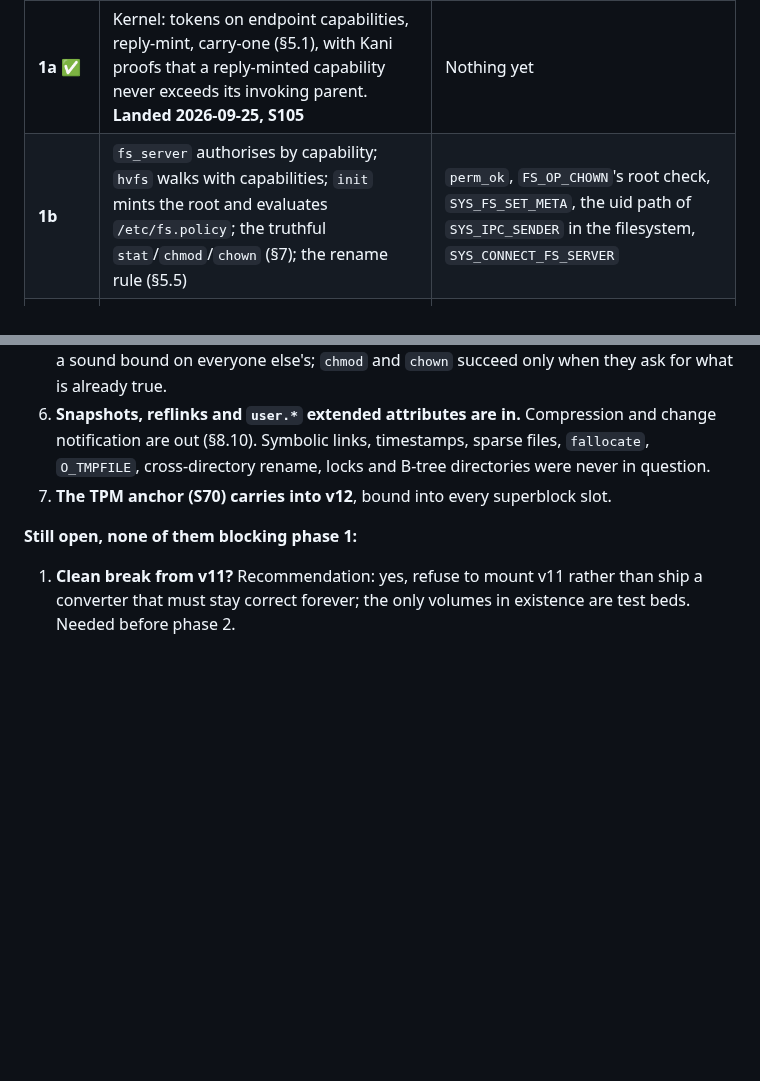
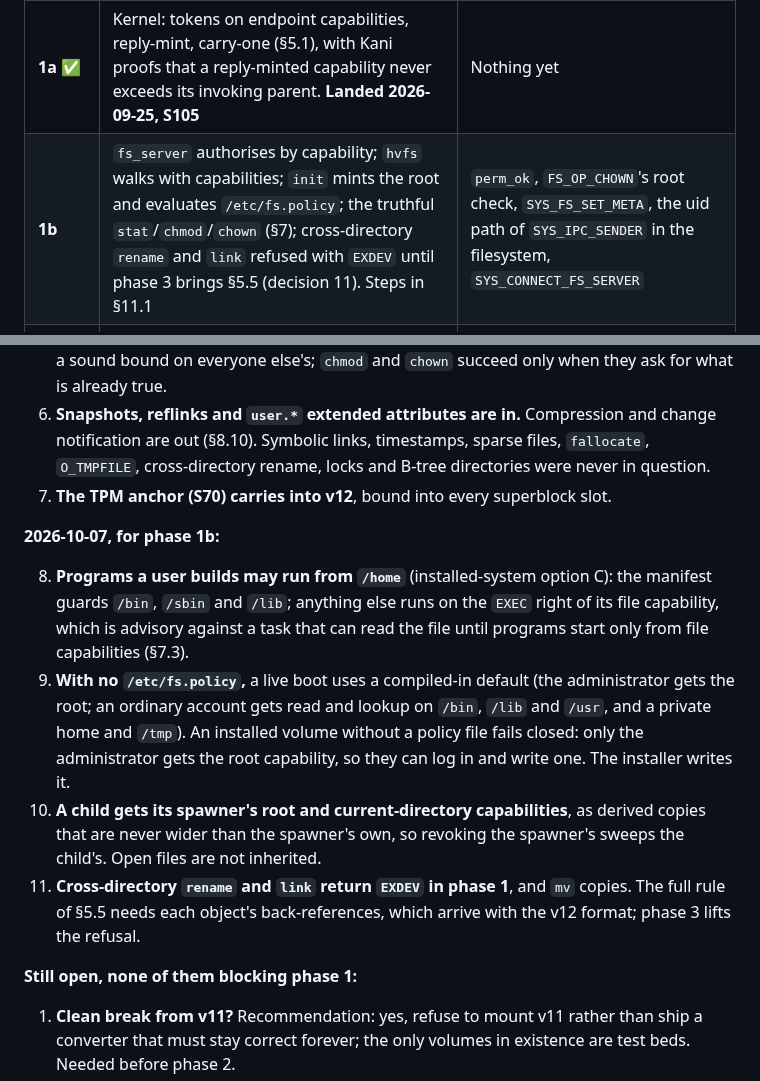
Before and after one commit to pharanyx-labs/Horus, a Markdown page: docs/design/filesystem.md, 2 parts joined by grey strips. Rendered like a GitHub page; blank space fills up the shorter version.

```diff
--- a/docs/design/filesystem.md
+++ b/docs/design/filesystem.md
@@ -557,7 +557,7 @@ ambient authority is gone even if the format work stalls.
 | Phase | What lands | Removes |
 |---|---|---|
 | **1a** ✅ | Kernel: tokens on endpoint capabilities, reply-mint, carry-one (§5.1), with Kani proofs that a reply-minted capability never exceeds its invoking parent. **Landed 2026-09-25, S105** | Nothing yet |
-| **1b** | `fs_server` authorises by capability; `hvfs` walks with capabilities; `init` mints the root and evaluates `/etc/fs.policy`; the truthful `stat`/`chmod`/`chown` (§7); the rename rule (§5.5) | `perm_ok`, `FS_OP_CHOWN`'s root check, `SYS_FS_SET_META`, the uid path of `SYS_IPC_SENDER` in the filesystem, `SYS_CONNECT_FS_SERVER` |
+| **1b** | `fs_server` authorises by capability; `hvfs` walks with capabilities; `init` mints the root and evaluates `/etc/fs.policy`; the truthful `stat`/`chmod`/`chown` (§7); cross-directory `rename` and `link` refused with `EXDEV` until phase 3 brings §5.5 (decision 11). Steps in §11.1 | `perm_ok`, `FS_OP_CHOWN`'s root check, `SYS_FS_SET_META`, the uid path of `SYS_IPC_SENDER` in the filesystem, `SYS_CONNECT_FS_SERVER` |
 | **2** | Kernel sealed-block service (§4.1, §4.2); the v12 tree, extents, space, transactions and snapshots-ready birth times in `fs_server` | The inode table, WAL, Merkle builder and fsck from `storage.c`; the side table; `SYS_FBLOCK_*` and `SYS_FS_INODE_*` |
 | **3** | Symbolic links, timestamps and the RTC time service, cross-directory rename, sparse files, `fallocate`, `fs_scrub` | The v11 directory array |
 | **4** | Snapshots, reflinks, `user.*` xattrs, quotas; the no-senders notification, and with it locks, open-unlinked files and `O_TMPFILE` | |
@@ -607,6 +627,23 @@ still asks a settled question is stale.
    `O_TMPFILE`, cross-directory rename, locks and B-tree directories were never in question.
 7. **The TPM anchor (S70) carries into v12**, bound into every superblock slot.
 
+**2026-10-07, for phase 1b:**
+
+8. **Programs a user builds may run from `/home`** (installed-system option C): the manifest guards
+   `/bin`, `/sbin` and `/lib`; anything else runs on the `EXEC` right of its file capability, which
+   is advisory against a task that can read the file until programs start only from file
+   capabilities (§7.3).
+9. **With no `/etc/fs.policy`,** a live boot uses a compiled-in default (the administrator gets the
+   root; an ordinary account gets read and lookup on `/bin`, `/lib` and `/usr`, and a private home
+   and `/tmp`). An installed volume without a policy file fails closed: only the administrator
+   gets the root capability, so they can log in and write one. The installer writes it.
+10. **A child gets its spawner's root and current-directory capabilities**, as derived copies that
+    are never wider than the spawner's own, so revoking the spawner's sweeps the child's. Open
+    files are not inherited.
+11. **Cross-directory `rename` and `link` return `EXDEV` in phase 1**, and `mv` copies. The full
+    rule of §5.5 needs each object's back-references, which arrive with the v12 format; phase 3
+    lifts the refusal.
+
 **Still open, none of them blocking phase 1:**
 
 1. **Clean break from v11?** Recommendation: yes, refuse to mount v11 rather than ship a converter
```
Also changed, not shown: other parts of docs/design/filesystem.md (+20 -0 lines), CHANGES.md (+1 -0 lines), docs/ROADMAP.md (+1 -1 lines).
